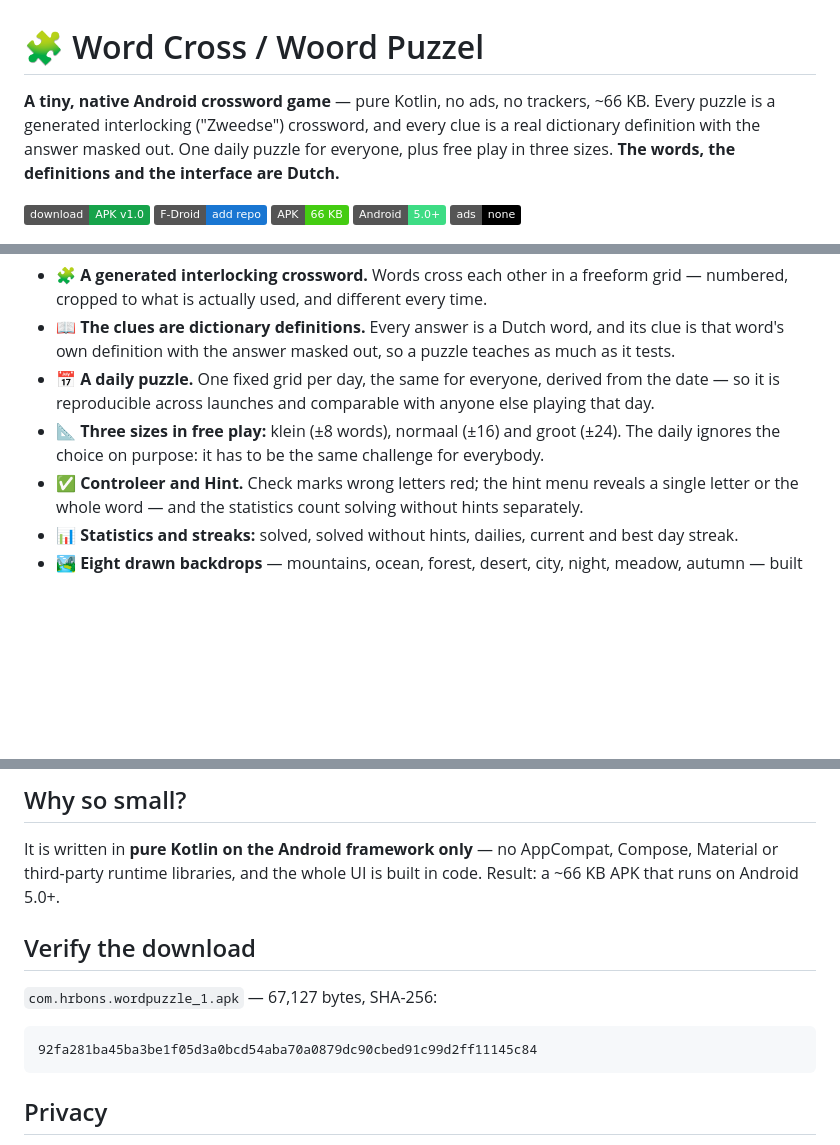
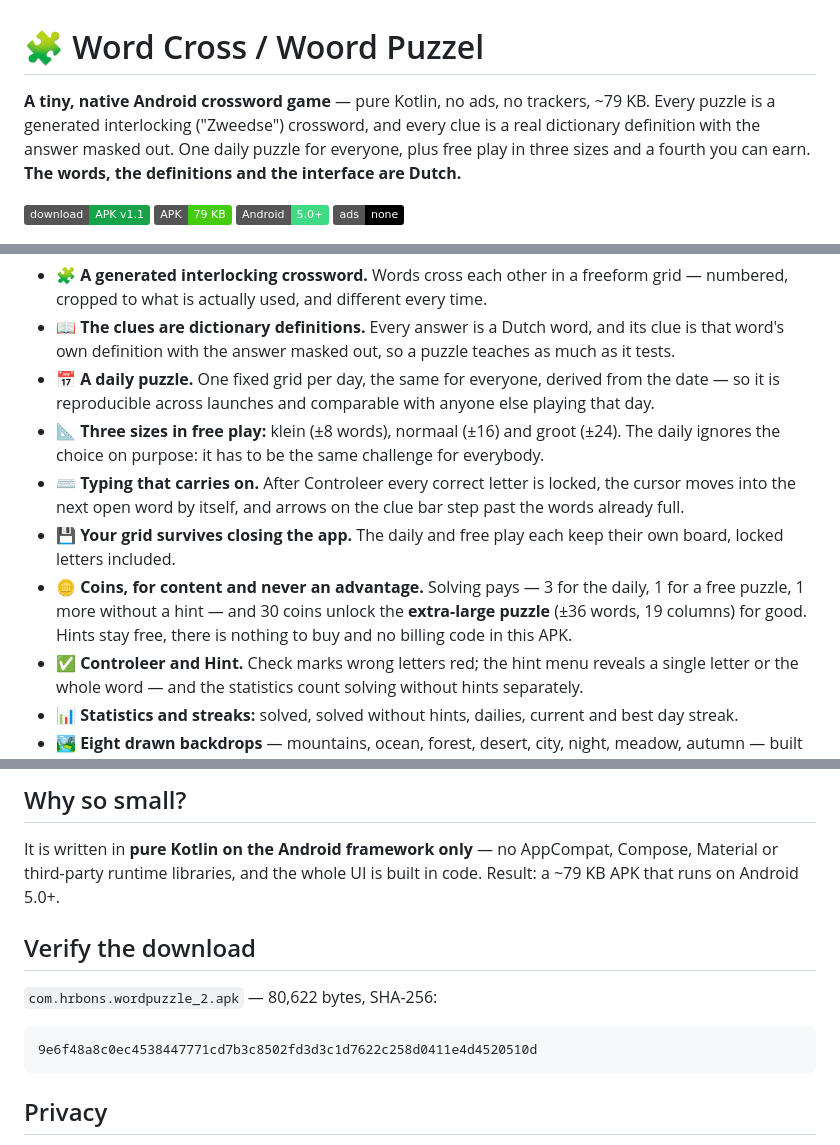
Before and after one commit to abons/wordpuzzle, a Markdown page: README.md, 3 parts joined by grey strips. GitHub-like rendering; badges without logos; blank space fills up the shorter version.

Commit message:
1.1 op de downloadpagina: v1.1, 79 KB, en de F-Droid-badge is eindelijk weg
De badge en de directe link stonden nog op v1.0, en er hing nog een "F-Droid: add
repo"-badge boven een alinea die twee regels lager uitlegt dat die repo op
2026-08-07 is opgeheven. Drie nieuwe regels onder "What it is": doortypen, het
bord dat een afsluiter overleeft, en de munten met de extra grote puzzel.

Co-Authored-By: Claude Opus 5 (1M context) <noreply@anthropic.com>
Claude-Session: https://claude.ai/code/session_01A2yRsB48E9ZwLEATDvFdBU

````diff
--- a/README.md
+++ b/README.md
@@ -1,13 +1,12 @@
 # 🧩 Word Cross / Woord Puzzel
 
-**A tiny, native Android crossword game** — pure Kotlin, no ads, no trackers, ~66&nbsp;KB. Every
+**A tiny, native Android crossword game** — pure Kotlin, no ads, no trackers, ~79&nbsp;KB. Every
 puzzle is a generated interlocking ("Zweedse") crossword, and every clue is a real dictionary
-definition with the answer masked out. One daily puzzle for everyone, plus free play in three sizes.
-**The words, the definitions and the interface are Dutch.**
+definition with the answer masked out. One daily puzzle for everyone, plus free play in three sizes
+and a fourth you can earn. **The words, the definitions and the interface are Dutch.**
 
-[![Download APK](https://img.shields.io/badge/download-APK%20v1.0-16a34a)](https://github.com/abons/wordpuzzle/releases/download/v1.0/com.hrbons.wordpuzzle_1.apk)
-[![F-Droid repo](https://img.shields.io/badge/F--Droid-add%20repo-1976d2)](https://abons.github.io/wordguesser/)
-![size](https://img.shields.io/badge/APK-66%20KB-brightgreen)
+[![Download APK](https://img.shields.io/badge/download-APK%20v1.1-16a34a)](https://github.com/abons/wordpuzzle/releases/download/v1.1/com.hrbons.wordpuzzle_2.apk)
+![size](https://img.shields.io/badge/APK-79%20KB-brightgreen)
 ![Android](https://img.shields.io/badge/Android-5.0%2B-3ddc84)
 ![no ads](https://img.shields.io/badge/ads-none-black)
 
@@ -42,6 +41,13 @@ older one and keeps your progress. Each APK is signed by its
   it is reproducible across launches and comparable with anyone else playing that day.
 - 📐 **Three sizes in free play:** klein (±8 words), normaal (±16) and groot (±24). The daily
   ignores the choice on purpose: it has to be the same challenge for everybody.
+- ⌨️ **Typing that carries on.** After Controleer every correct letter is locked, the cursor moves
+  into the next open word by itself, and arrows on the clue bar step past the words already full.
+- 💾 **Your grid survives closing the app.** The daily and free play each keep their own board,
+  locked letters included.
+- 🪙 **Coins, for content and never an advantage.** Solving pays — 3 for the daily, 1 for a free
+  puzzle, 1 more without a hint — and 30 coins unlock the **extra-large puzzle** (±36 words, 19
+  columns) for good. Hints stay free, there is nothing to buy and no billing code in this APK.
 - ✅ **Controleer and Hint.** Check marks wrong letters red; the hint menu reveals a single letter
   or the whole word — and the statistics count solving without hints separately.
 - 📊 **Statistics and streaks:** solved, solved without hints, dailies, current and best day streak.
@@ -56,15 +62,15 @@ older one and keeps your progress. Each APK is signed by its
 ## Why so small?
 
 It is written in **pure Kotlin on the Android framework only** — no AppCompat, Compose, Material or
-third-party runtime libraries, and the whole UI is built in code. Result: a ~66&nbsp;KB APK that runs
+third-party runtime libraries, and the whole UI is built in code. Result: a ~79&nbsp;KB APK that runs
 on Android 5.0+.
 
 ## Verify the download
 
-`com.hrbons.wordpuzzle_1.apk` — 67,127 bytes, SHA-256:
+`com.hrbons.wordpuzzle_2.apk` — 80,622 bytes, SHA-256:
 
 ```
-92fa281ba45ba3be1f05d3a0bcd54aba70a0879dc90cbed91c99d2ff11145c84
+9e6f48a8c0ec4538447771cd7b3c8502fd3d3c1d7622c258d0411e4d4520510d
 ```
 
 ## Privacy
````
Also changed, not shown: other parts of README.md (+1 -1 lines).
